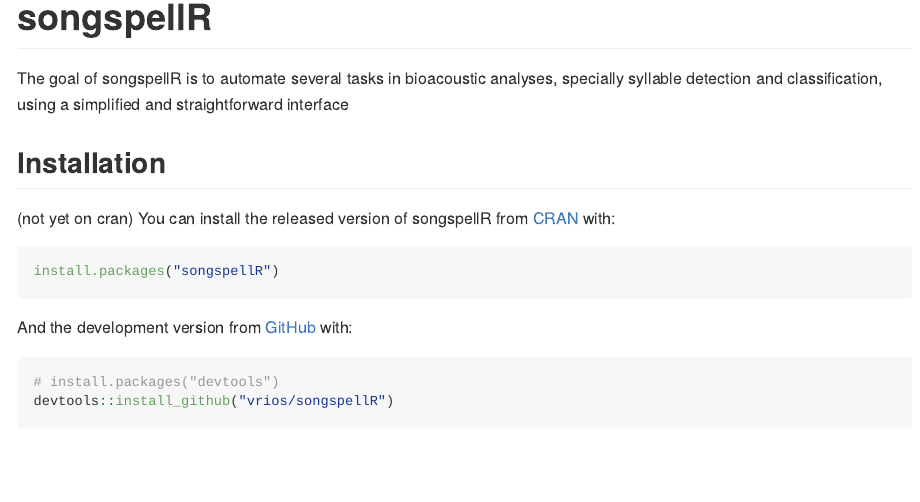
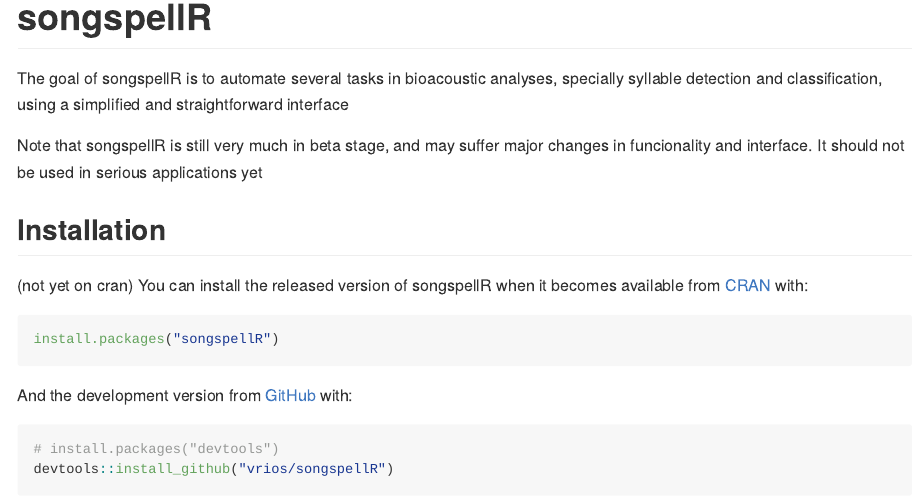
Before and after one commit to vrios/songspellR, an R Markdown document (README.Rmd): the page in a window 1100 px wide, from its top. The pictures show the output file README.md that the author committed with the source, drawn offline in the style of GitHub; long lines of code are wrapped.

Commit message:
added description, license, and fixed documentation problems

````diff
--- a/README.Rmd
+++ b/README.Rmd
@@ -20,9 +20,11 @@
 
 The goal of songspellR is to automate several tasks in bioacoustic analyses, specially syllable detection and classification, using a simplified and straightforward interface
 
+Note that songspellR is still very much in beta stage, and may suffer major changes in funcionality and interface. It should not be used in serious applications yet
+
 ## Installation
 
-(not yet on cran) You can install the released version of songspellR from [CRAN](https://CRAN.R-project.org) with:
+(not yet on cran) You can install the released version of songspellR when it becomes available from [CRAN](https://CRAN.R-project.org) with:
 
 ``` r
 install.packages("songspellR")
````
Also changed, not shown: R/findSyllables.R (+2 -1 lines), R/plotSyllables.R (+3 -2 lines), LICENSE.md, README.md, 3 other files.
